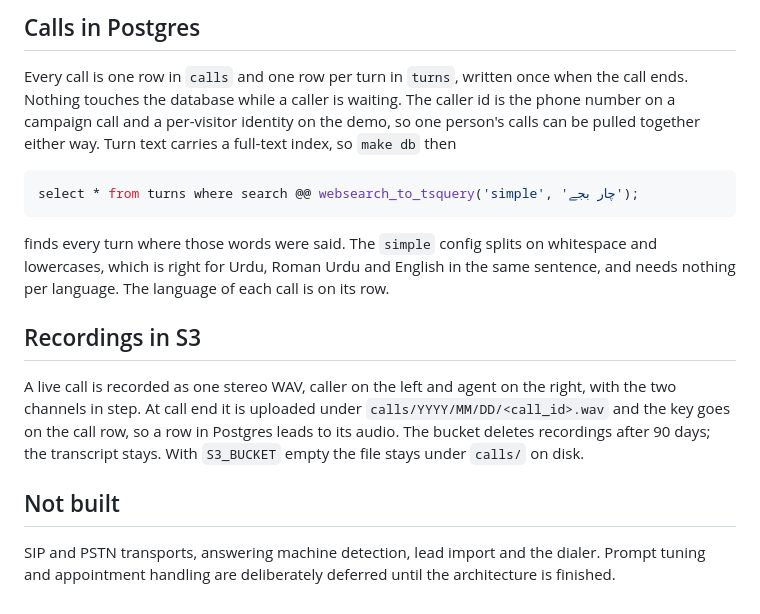
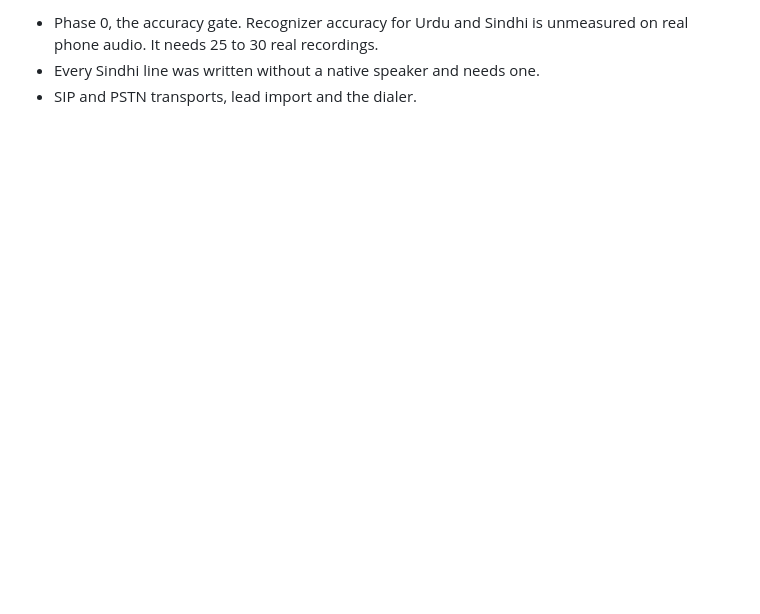
Before and after one commit to AnasYasin/voice-agent, a Markdown page: README.md, the part around one of its changes. Drawn GitHub-style; blank space fills up the shorter version.

Commit message:
Rewrite the README to the current state

````diff
--- a/README.md
+++ b/README.md
@@ -83,31 +82,5 @@ line is a cached WAV with nothing to wait for.
 
-## Calls in Postgres
-
-Every call is one row in `calls` and one row per turn in `turns`, written once
-when the call ends. Nothing touches the database while a caller is waiting.
-The caller id is the phone number on a campaign call and a per-visitor
-identity on the demo, so one person's calls can be pulled together either way.
-Turn text carries a full-text index, so `make db` then
-
-```sql
-select * from turns where search @@ websearch_to_tsquery('simple', 'چار بجے');
-```
-
-finds every turn where those words were said. The `simple` config splits on
-whitespace and lowercases, which is right for Urdu, Roman Urdu and English in
-the same sentence, and needs nothing per language. The language of each call
-is on its row.
-
-## Recordings in S3
-
-A live call is recorded as one stereo WAV, caller on the left and agent on the
-right, with the two channels in step. At call end it is uploaded under
-`calls/YYYY/MM/DD/<call_id>.wav` and the key goes on the call row, so a row in
-Postgres leads to its audio. The bucket deletes recordings after 90 days; the
-transcript stays. With `S3_BUCKET` empty the file stays under `calls/` on disk.
-
-## Not built
-
-SIP and PSTN transports, answering machine detection, lead import and the
-dialer. Prompt tuning and appointment handling are
-deliberately deferred until the architecture is finished.
+- Phase 0, the accuracy gate. Recognizer accuracy for Urdu and Sindhi is
+  unmeasured on real phone audio. It needs 25 to 30 real recordings.
+- Every Sindhi line was written without a native speaker and needs one.
+- SIP and PSTN transports, lead import and the dialer.
````
Also changed, not shown: other parts of README.md (+62 -63 lines).
